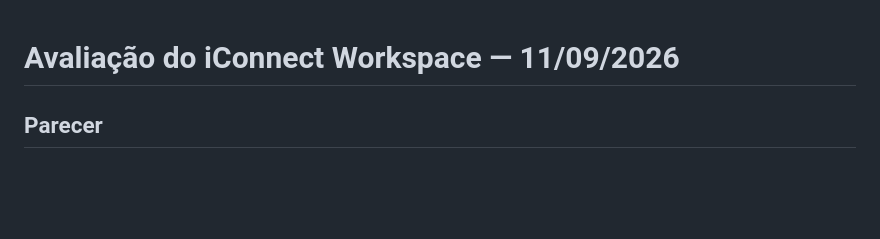
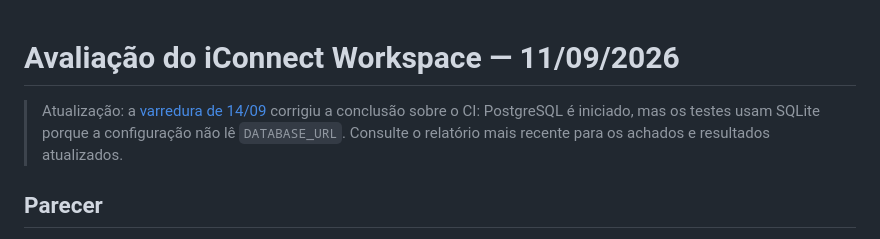
Before and after one commit to chriisataide/iconnect-workspace, a Markdown page: docs/AVALIACAO_SISTEMA_2026-09-11.md, the part around the change. Rendered like a GitHub page; blank space fills up the shorter version.

```diff
--- a/docs/AVALIACAO_SISTEMA_2026-09-11.md
+++ b/docs/AVALIACAO_SISTEMA_2026-09-11.md
@@ -1,4 +1,9 @@
 # Avaliação do iConnect Workspace — 11/09/2026
+
+> Atualização: a [varredura de 14/09](VARREDURA_WORKSPACE_2026-09-14.md)
+> corrigiu a conclusão sobre o CI: PostgreSQL é iniciado, mas os testes usam
+> SQLite porque a configuração não lê `DATABASE_URL`. Consulte o relatório
+> mais recente para os achados e resultados atualizados.
 
 ## Parecer
 
```
Also changed, not shown: docs/VARREDURA_WORKSPACE_2026-09-14.md (added, +280 -0 lines).
